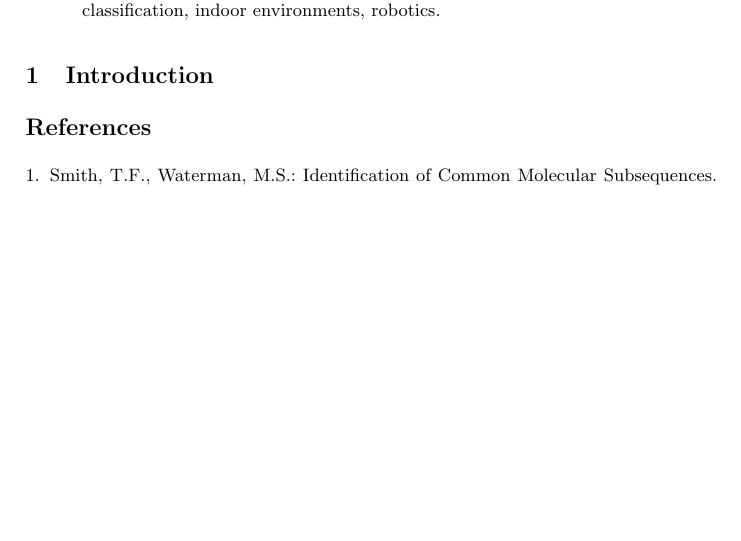
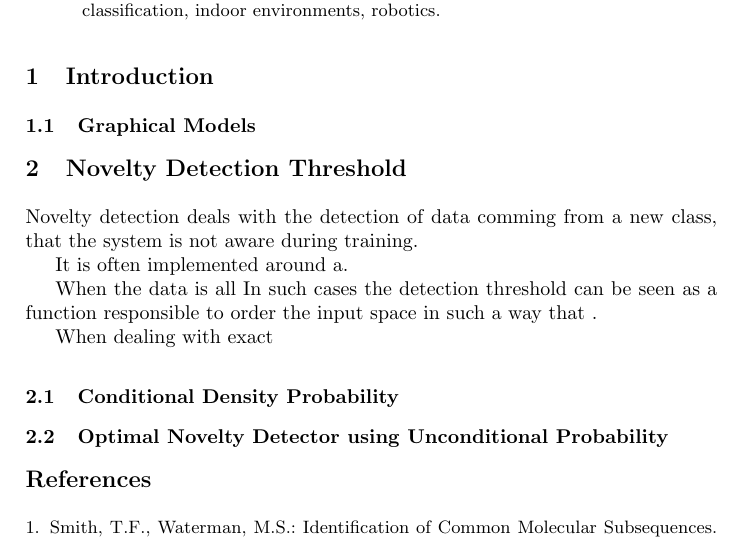
Before and after one commit to andresusanopinto/novelty-detection-thesis, a LaTeX paper (semantic-nd/article.tex): part of the page before the commit and part of page 1 of 2 after it, cut so that both start at the same text, the shorter picture padded with empty space. Compiled offline with pdfLaTeX.

Commit message:
More ideas organization

```diff
--- a/semantic-nd/article.tex
+++ b/semantic-nd/article.tex
@@ -58,6 +58,27 @@ indoor environments, robotics.}
 
 \section{Introduction}
 
+\subsection{Graphical Models}
+
+
+\section{Novelty Detection Threshold}
+Novelty detection deals with the detection of data comming from a new class,
+that the system is not aware during training.
+
+It is often implemented around a.
+
+
+When the data is all
+In such cases the detection threshold can be seen as a function responsible to order
+the input space in such a way that .
+
+When dealing with exact
+
+
+\subsection{Conditional Density Probability}
+
+\subsection{Optimal Novelty Detector using Unconditional Probability}
+
 
 \begin{thebibliography}{4}
 
```
Also changed, not shown: 1 other file.
